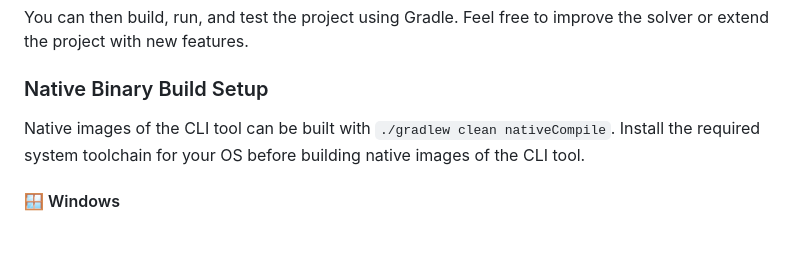
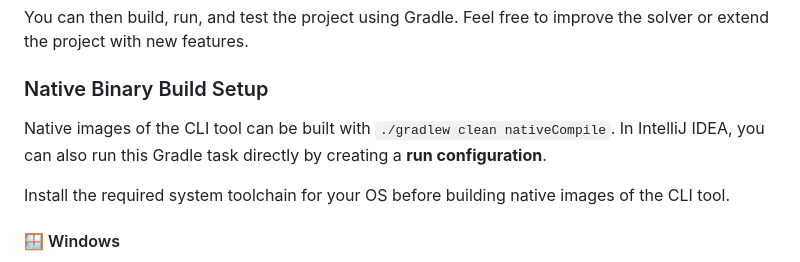
Before and after one commit to tristan852/kite, a Markdown page: README.md, the part around the change. GitHub-like rendering; blank space fills up the shorter version.

```diff
--- a/README.md
+++ b/README.md
@@ -237,6 +237,8 @@ You can then build, run, and test the project using Gradle. Feel free to improve
 ### Native Binary Build Setup
 
 Native images of the CLI tool can be built with `./gradlew clean nativeCompile`.
+In IntelliJ IDEA, you can also run this Gradle task directly by creating a **run configuration**.
+
 Install the required system toolchain for your OS before building native images of the CLI tool.
 
 #### 🪟 Windows
```
